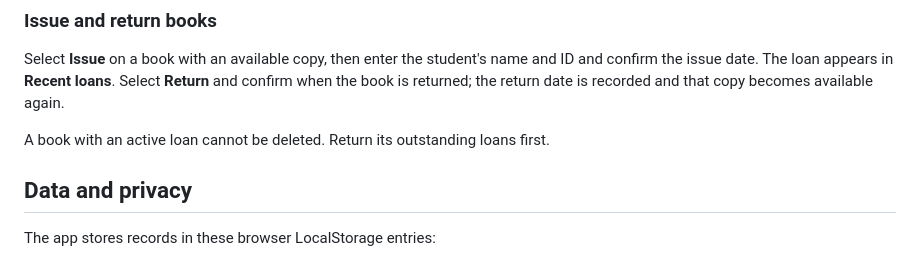
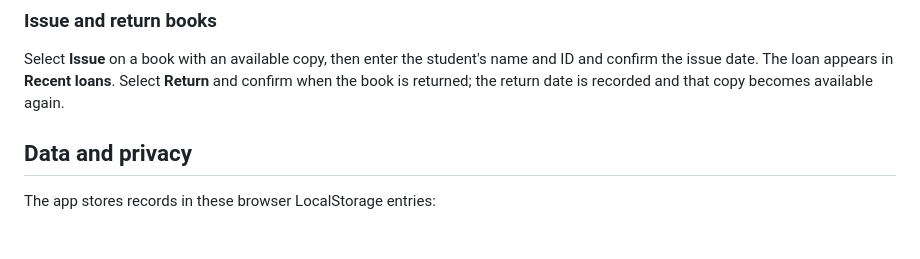
Before and after one commit to Renuka1442006/Library-Management-System, a Markdown page: README.md, the part around the change. GitHub-like rendering; blank space fills up the shorter version.

Commit message:
make new changes

```diff
--- a/README.md
+++ b/README.md
@@ -119,7 +119,6 @@ Use the search box to match a book ID, title, or author, and the category menu t
 
 Select **Issue** on a book with an available copy, then enter the student's name and ID and confirm the issue date. The loan appears in **Recent loans**. Select **Return** and confirm when the book is returned; the return date is recorded and that copy becomes available again.
 
-A book with an active loan cannot be deleted. Return its outstanding loans first.
 
 ## Data and privacy
 
```
